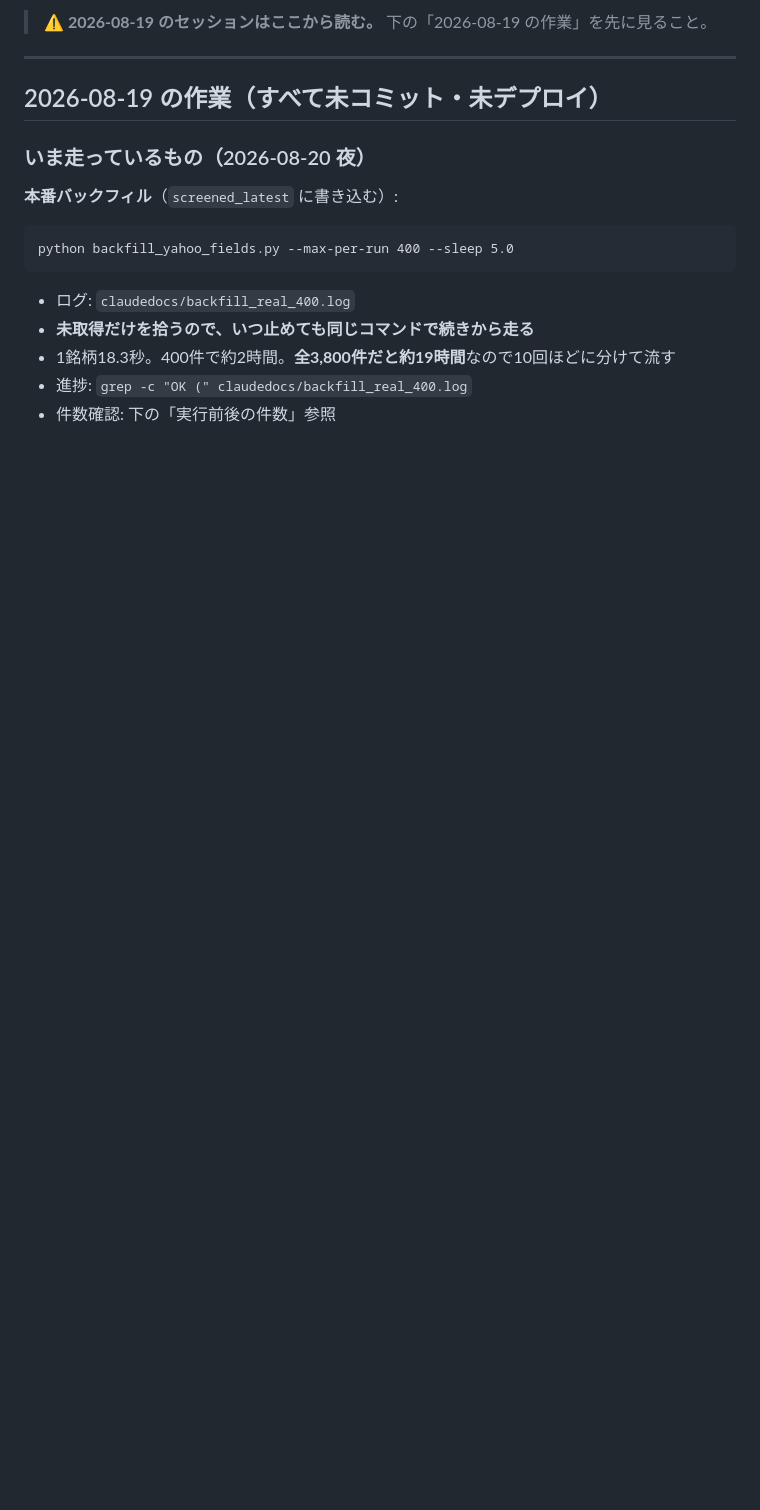
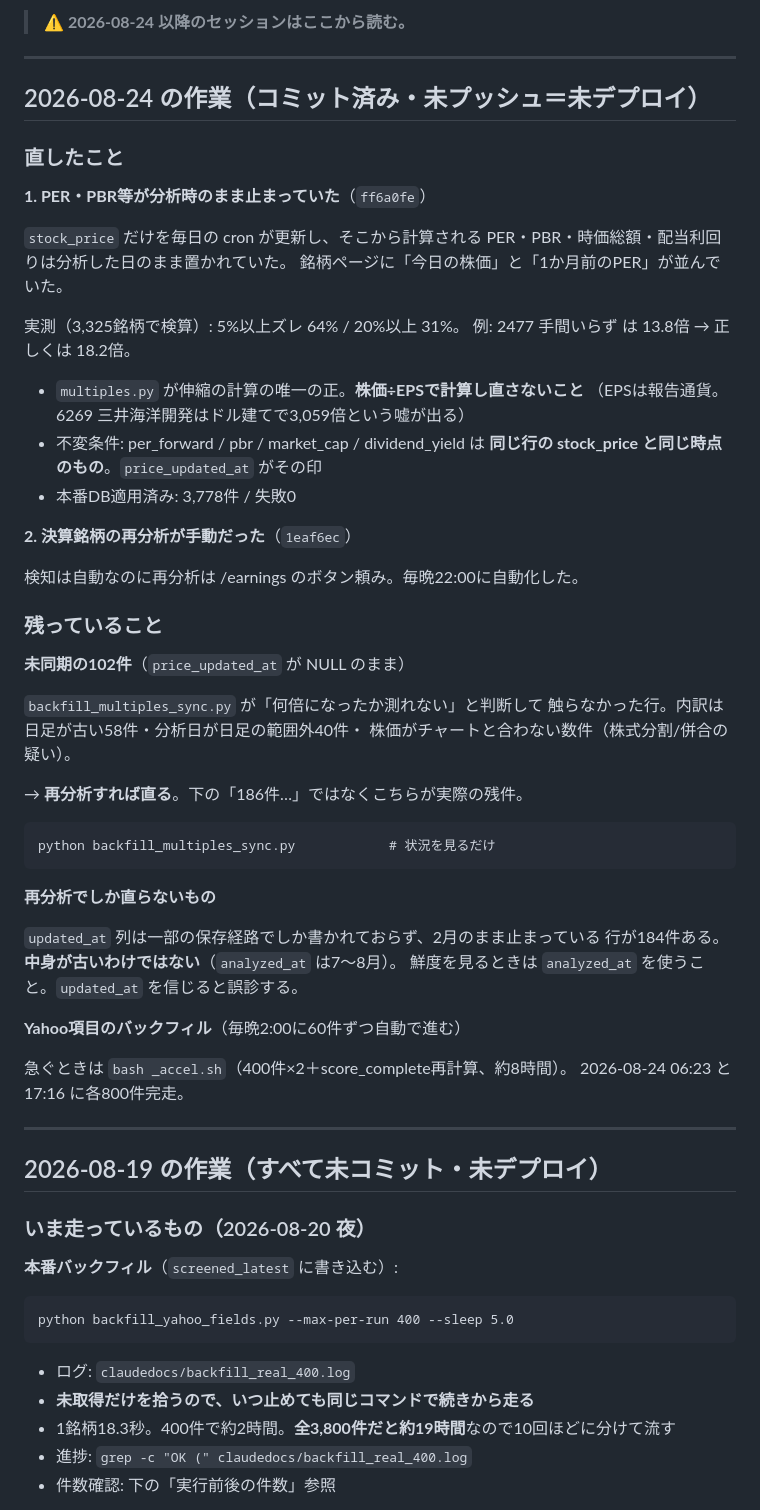
Before and after one commit to kazu202405/stock, a Markdown page: claudedocs/PENDING.md, the part around one of its changes. Rendered like a GitHub page; blank space fills up the shorter version.

Commit message:
docs: PENDING.md を2026-08-24の作業で更新

````diff
--- a/claudedocs/PENDING.md
+++ b/claudedocs/PENDING.md
@@ -2,5 +2,55 @@
 
-> **⚠️ 2026-08-19 のセッションはここから読む。** 下の「2026-08-19 の作業」を先に見ること。
+> **⚠️ 2026-08-24 以降のセッションはここから読む。**
+
+---
+
+## 2026-08-24 の作業（コミット済み・**未プッシュ＝未デプロイ**）
+
+### 直したこと
+
+**1. PER・PBR等が分析時のまま止まっていた**（`ff6a0fe`）
+
+`stock_price` だけを毎日の cron が更新し、そこから計算される
+PER・PBR・時価総額・配当利回りは分析した日のまま置かれていた。
+銘柄ページに「今日の株価」と「1か月前のPER」が並んでいた。
+
+実測（3,325銘柄で検算）: 5%以上ズレ 64% / 20%以上 31%。
+例: 2477 手間いらず は 13.8倍 → 正しくは 18.2倍。
+
+- `multiples.py` が伸縮の計算の唯一の正。**株価÷EPSで計算し直さないこと**
+  （EPSは報告通貨。6269 三井海洋開発はドル建てで3,059倍という嘘が出る）
+- 不変条件: per_forward / pbr / market_cap / dividend_yield は
+  **同じ行の stock_price と同じ時点のもの**。`price_updated_at` がその印
+- 本番DB適用済み: 3,778件 / 失敗0
+
+**2. 決算銘柄の再分析が手動だった**（`1eaf6ec`）
+
+検知は自動なのに再分析は /earnings のボタン頼み。毎晩22:00に自動化した。
+
+### 残っていること
+
+**未同期の102件**（`price_updated_at` が NULL のまま）
+
+`backfill_multiples_sync.py` が「何倍になったか測れない」と判断して
+触らなかった行。内訳は日足が古い58件・分析日が日足の範囲外40件・
+株価がチャートと合わない数件（株式分割/併合の疑い）。
+
+→ **再分析すれば直る**。下の「186件…」ではなくこちらが実際の残件。
+
+```
+python backfill_multiples_sync.py            # 状況を見るだけ
+```
+
+**再分析でしか直らないもの**
+
+`updated_at` 列は一部の保存経路でしか書かれておらず、2月のまま止まっている
+行が184件ある。**中身が古いわけではない**（`analyzed_at` は7〜8月）。
+鮮度を見るときは `analyzed_at` を使うこと。`updated_at` を信じると誤診する。
+
+**Yahoo項目のバックフィル**（毎晩2:00に60件ずつ自動で進む）
+
+急ぐときは `bash _accel.sh`（400件×2＋score_complete再計算、約8時間）。
+2026-08-24 06:23 と 17:16 に各800件完走。
 
 ---
 
````
Also changed, not shown: other parts of claudedocs/PENDING.md (+1 -1 lines).
